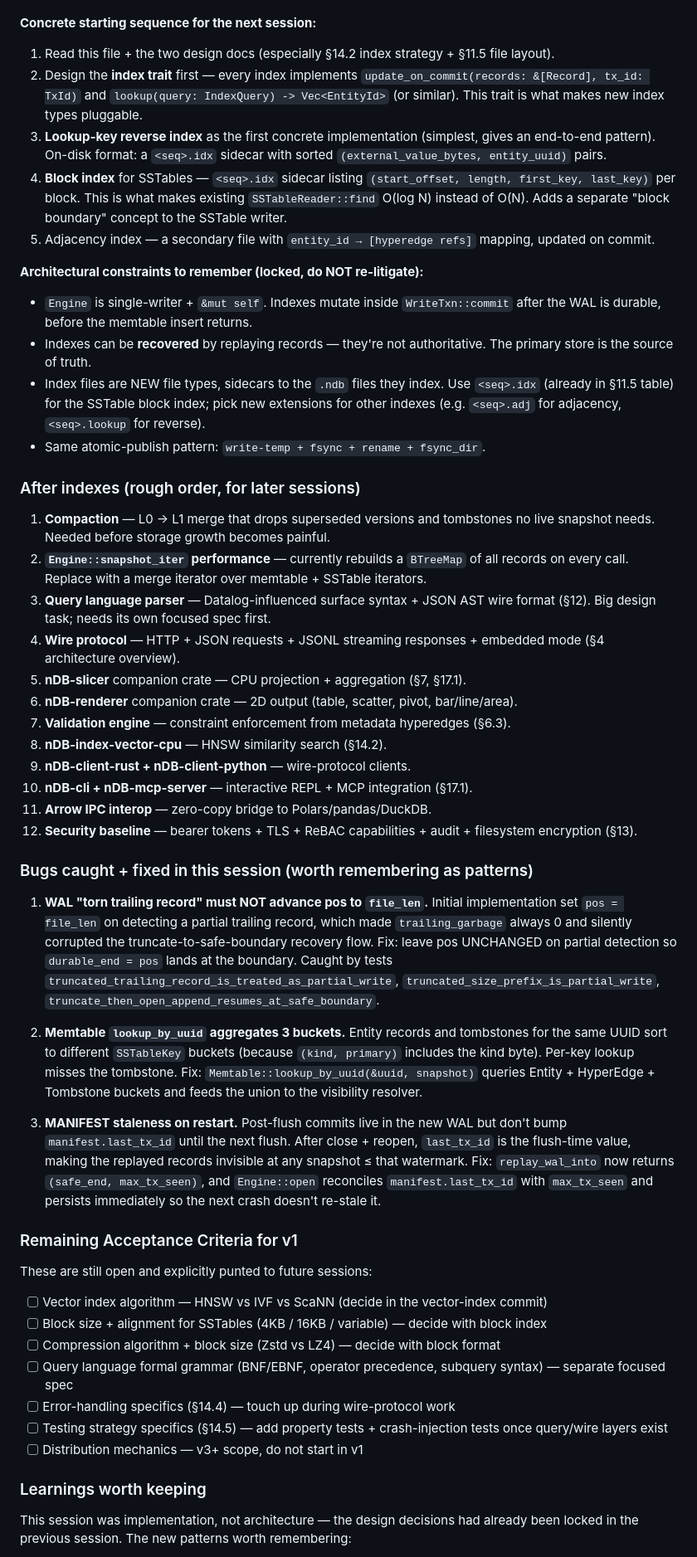
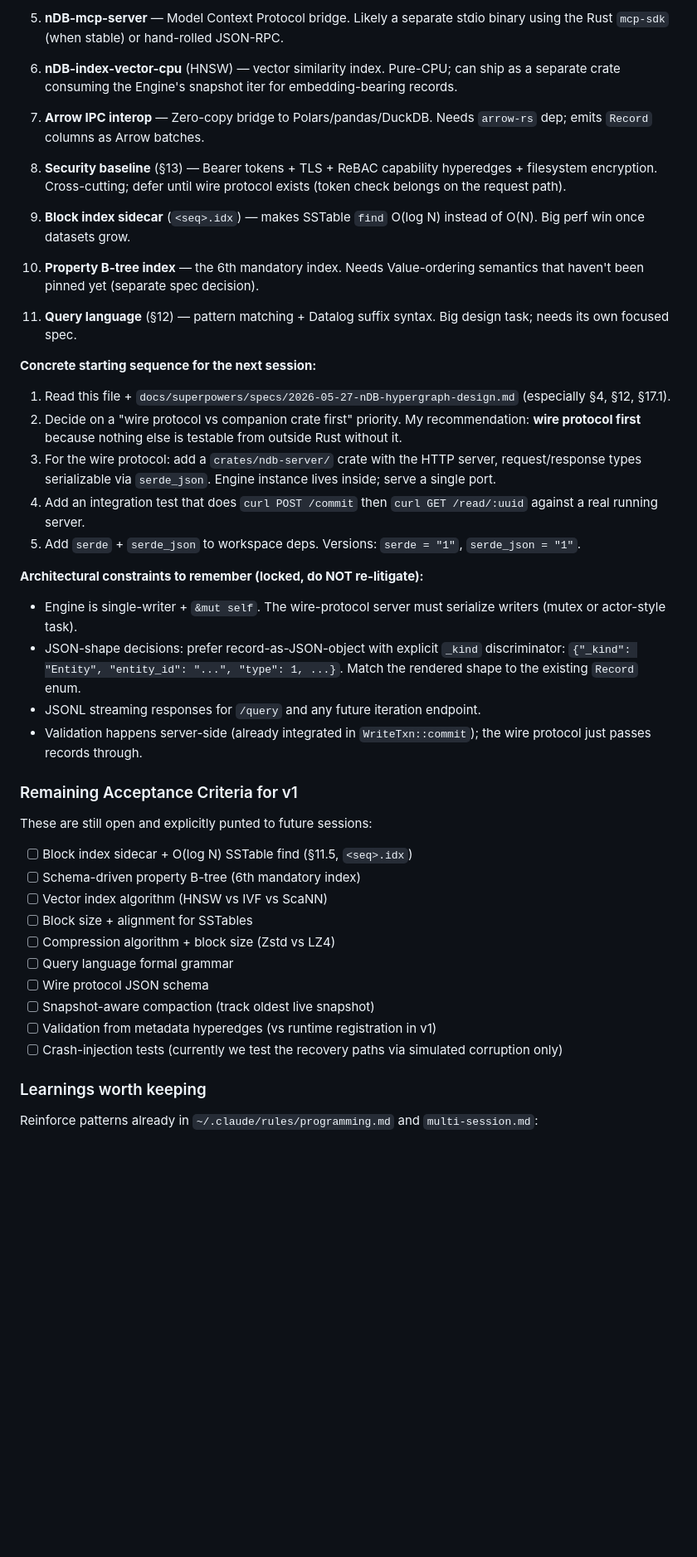
Before and after one commit to goldrag1/nDB, a Markdown page: .multi-session/session-last-ndb-architecture-foundation.md, the part around one of its changes. Shown at 83% size. Drawn GitHub-style; blank space fills up the shorter version.

```diff
--- a/.multi-session/session-last-ndb-architecture-foundation.md
+++ b/.multi-session/session-last-ndb-architecture-foundation.md
@@ -72,55 +105,48 @@ Test count: **98 passing, 0 failing**, 1 ignored doc-test. `cargo clippy --all-t
+5. **nDB-mcp-server** — Model Context Protocol bridge. Likely a separate stdio binary using the Rust `mcp-sdk` (when stable) or hand-rolled JSON-RPC.
+
+6. **nDB-index-vector-cpu** (HNSW) — vector similarity index. Pure-CPU; can ship as a separate crate consuming the Engine's snapshot iter for embedding-bearing records.
+
+7. **Arrow IPC interop** — Zero-copy bridge to Polars/pandas/DuckDB. Needs `arrow-rs` dep; emits `Record` columns as Arrow batches.
+
+8. **Security baseline** (§13) — Bearer tokens + TLS + ReBAC capability hyperedges + filesystem encryption. Cross-cutting; defer until wire protocol exists (token check belongs on the request path).
+
+9. **Block index sidecar** (`<seq>.idx`) — makes SSTable `find` O(log N) instead of O(N). Big perf win once datasets grow.
+
+10. **Property B-tree index** — the 6th mandatory index. Needs Value-ordering semantics that haven't been pinned yet (separate spec decision).
+
+11. **Query language** (§12) — pattern matching + Datalog suffix syntax. Big design task; needs its own focused spec.
 
 **Concrete starting sequence for the next session:**
 
-1. Read this file + the two design docs (especially §14.2 index strategy + §11.5 file layout).
-2. Design the **index trait** first — every index implements `update_on_commit(records: &[Record], tx_id: TxId)` and `lookup(query: IndexQuery) -> Vec<EntityId>` (or similar). This trait is what makes new index types pluggable.
-3. **Lookup-key reverse index** as the first concrete implementation (simplest, gives an end-to-end pattern). On-disk format: a `<seq>.idx` sidecar with sorted `(external_value_bytes, entity_uuid)` pairs.
-4. **Block index** for SSTables — `<seq>.idx` sidecar listing `(start_offset, length, first_key, last_key)` per block. This is what makes existing `SSTableReader::find` O(log N) instead of O(N). Adds a separate "block boundary" concept to the SSTable writer.
-5. Adjacency index — a secondary file with `entity_id → [hyperedge refs]` mapping, updated on commit.
+1. Read this file + `docs/superpowers/specs/2026-05-27-nDB-hypergraph-design.md` (especially §4, §12, §17.1).
+2. Decide on a "wire protocol vs companion crate first" priority. My recommendation: **wire protocol first** because nothing else is testable from outside Rust without it.
+3. For the wire protocol: add a `crates/ndb-server/` crate with the HTTP server, request/response types serializable via `serde_json`. Engine instance lives inside; serve a single port.
+4. Add an integration test that does `curl POST /commit` then `curl GET /read/:uuid` against a real running server.
+5. Add `serde` + `serde_json` to workspace deps. Versions: `serde = "1"`, `serde_json = "1"`.
 
 **Architectural constraints to remember (locked, do NOT re-litigate):**
 
-- `Engine` is single-writer + `&mut self`. Indexes mutate inside `WriteTxn::commit` after the WAL is durable, before the memtable insert returns.
-- Indexes can be **recovered** by replaying records — they're not authoritative. The primary store is the source of truth.
-- Index files are NEW file types, sidecars to the `.ndb` files they index. Use `<seq>.idx` (already in §11.5 table) for the SSTable block index; pick new extensions for other indexes (e.g. `<seq>.adj` for adjacency, `<seq>.lookup` for reverse).
-- Same atomic-publish pattern: `write-temp + fsync + rename + fsync_dir`.
-
-### After indexes (rough order, for later sessions)
-
-1. **Compaction** — L0 → L1 merge that drops superseded versions and tombstones no live snapshot needs. Needed before storage growth becomes painful.
-2. **`Engine::snapshot_iter` performance** — currently rebuilds a `BTreeMap` of all records on every call. Replace with a merge iterator over memtable + SSTable iterators.
-3. **Query language parser** — Datalog-influenced surface syntax + JSON AST wire format (§12). Big design task; needs its own focused spec first.
-4. **Wire protocol** — HTTP + JSON requests + JSONL streaming responses + embedded mode (§4 architecture overview).
-5. **nDB-slicer** companion crate — CPU projection + aggregation (§7, §17.1).
-6. **nDB-renderer** companion crate — 2D output (table, scatter, pivot, bar/line/area).
-7. **Validation engine** — constraint enforcement from metadata hyperedges (§6.3).
-8. **nDB-index-vector-cpu** — HNSW similarity search (§14.2).
-9. **nDB-client-rust + nDB-client-python** — wire-protocol clients.
-10. **nDB-cli + nDB-mcp-server** — interactive REPL + MCP integration (§17.1).
-11. **Arrow IPC interop** — zero-copy bridge to Polars/pandas/DuckDB.
-12. **Security baseline** — bearer tokens + TLS + ReBAC capabilities + audit + filesystem encryption (§13).
-
-### Bugs caught + fixed in this session (worth remembering as patterns)
-
-1. **WAL "torn trailing record" must NOT advance pos to `file_len`.** Initial implementation set `pos = file_len` on detecting a partial trailing record, which made `trailing_garbage` always 0 and silently corrupted the truncate-to-safe-boundary recovery flow. Fix: leave pos UNCHANGED on partial detection so `durable_end = pos` lands at the boundary. Caught by tests `truncated_trailing_record_is_treated_as_partial_write`, `truncated_size_prefix_is_partial_write`, `truncate_then_open_append_resumes_at_safe_boundary`.
-
-2. **Memtable `lookup_by_uuid` aggregates 3 buckets.** Entity records and tombstones for the same UUID sort to different `SSTableKey` buckets (because `(kind, primary)` includes the kind byte). Per-key lookup misses the tombstone. Fix: `Memtable::lookup_by_uuid(&uuid, snapshot)` queries Entity + HyperEdge + Tombstone buckets and feeds the union to the visibility resolver.
-
-3. **MANIFEST staleness on restart.** Post-flush commits live in the new WAL but don't bump `manifest.last_tx_id` until the next flush. After close + reopen, `last_tx_id` is the flush-time value, making the replayed records invisible at any snapshot ≤ that watermark. Fix: `replay_wal_into` now returns `(safe_end, max_tx_seen)`, and `Engine::open` reconciles `manifest.last_tx_id` with `max_tx_seen` and persists immediately so the next crash doesn't re-stale it.
+- Engine is single-writer + `&mut self`. The wire-protocol server must serialize writers (mutex or actor-style task).
+- JSON-shape decisions: prefer record-as-JSON-object with explicit `_kind` discriminator: `{"_kind": "Entity", "entity_id": "...", "type": 1, ...}`. Match the rendered shape to the existing `Record` enum.
+- JSONL streaming responses for `/query` and any future iteration endpoint.
+- Validation happens server-side (already integrated in `WriteTxn::commit`); the wire protocol just passes records through.
 
 ### Remaining Acceptance Criteria for v1
 
 These are still open and explicitly punted to future sessions:
 
-- [ ] Vector index algorithm — HNSW vs IVF vs ScaNN (decide in the vector-index commit)
-- [ ] Block size + alignment for SSTables (4KB / 16KB / variable) — decide with block index
-- [ ] Compression algorithm + block size (Zstd vs LZ4) — decide with block format
-- [ ] Query language formal grammar (BNF/EBNF, operator precedence, subquery syntax) — separate focused spec
-- [ ] Error-handling specifics (§14.4) — touch up during wire-protocol work
-- [ ] Testing strategy specifics (§14.5) — add property tests + crash-injection tests once query/wire layers exist
-- [ ] Distribution mechanics — v3+ scope, do not start in v1
+- [ ] Block index sidecar + O(log N) SSTable find (§11.5, `<seq>.idx`)
+- [ ] Schema-driven property B-tree (6th mandatory index)
+- [ ] Vector index algorithm (HNSW vs IVF vs ScaNN)
+- [ ] Block size + alignment for SSTables
+- [ ] Compression algorithm + block size (Zstd vs LZ4)
+- [ ] Query language formal grammar
+- [ ] Wire protocol JSON schema
+- [ ] Snapshot-aware compaction (track oldest live snapshot)
+- [ ] Validation from metadata hyperedges (vs runtime registration in v1)
+- [ ] Crash-injection tests (currently we test the recovery paths via simulated corruption only)
 
 ### Learnings worth keeping
 
-This session was implementation, not architecture — the design decisions had already been locked in the previous session. The new patterns worth remembering:
+Reinforce patterns already in `~/.claude/rules/programming.md` and `multi-session.md`:
 
```
Also changed, not shown: other parts of .multi-session/session-last-ndb-architecture-foundation.md (+89 -53 lines).
